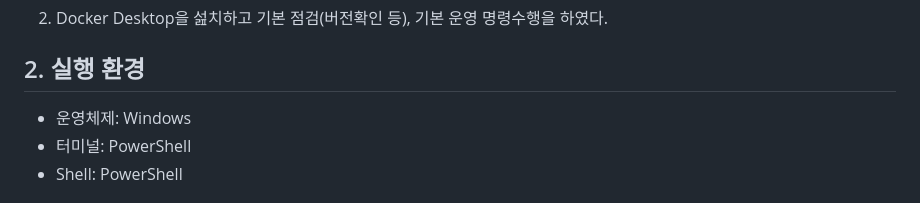
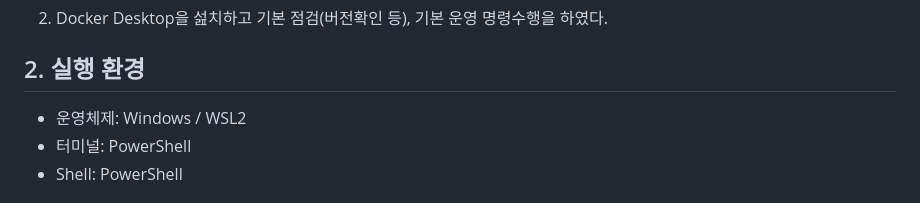
Before and after one commit to kimstar5288-sys/codyssey-mission1, a Markdown page: README.md, the part around the change. Rendered like a GitHub page.

```diff
--- a/README.md
+++ b/README.md
@@ -9,7 +9,7 @@
 
 ## 2. 실행 환경
 
-- 운영체제: Windows
+- 운영체제: Windows / WSL2
 - 터미널: PowerShell
 - Shell: PowerShell
 
```
